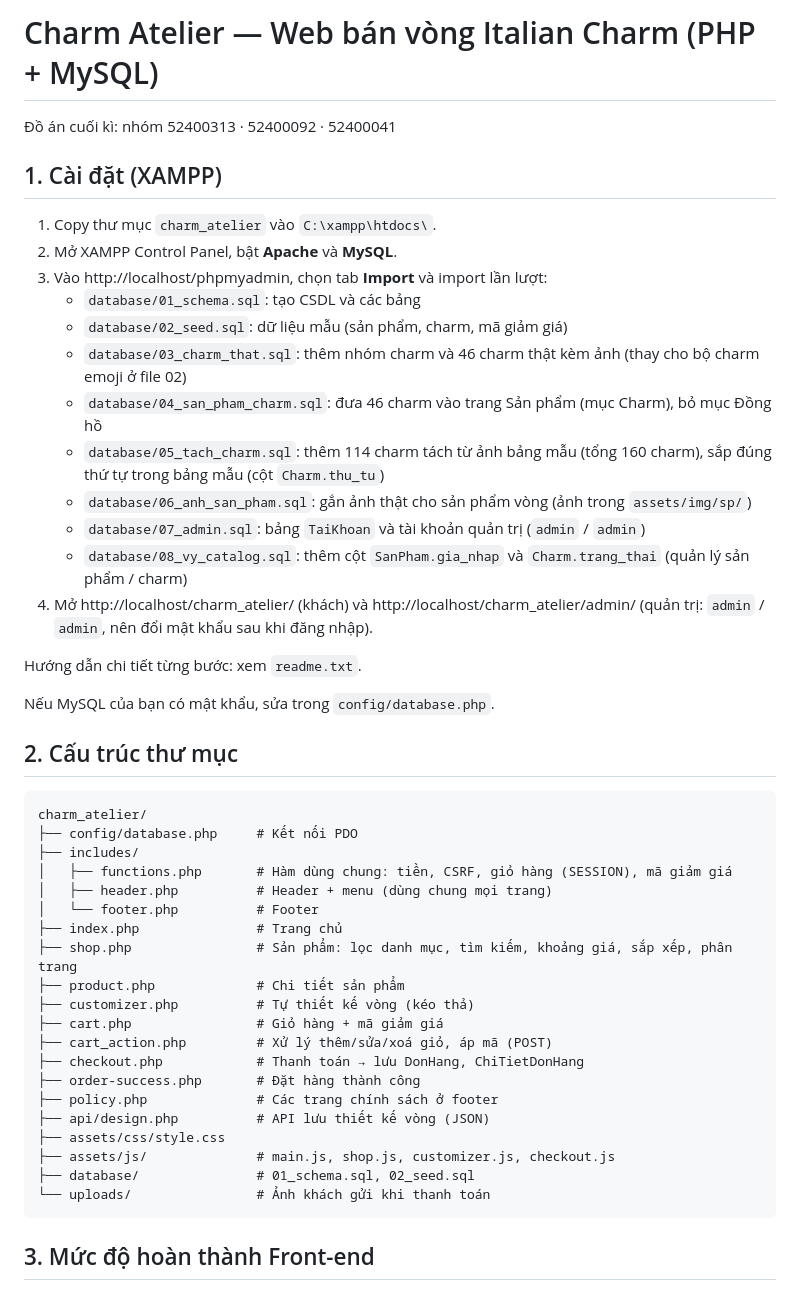
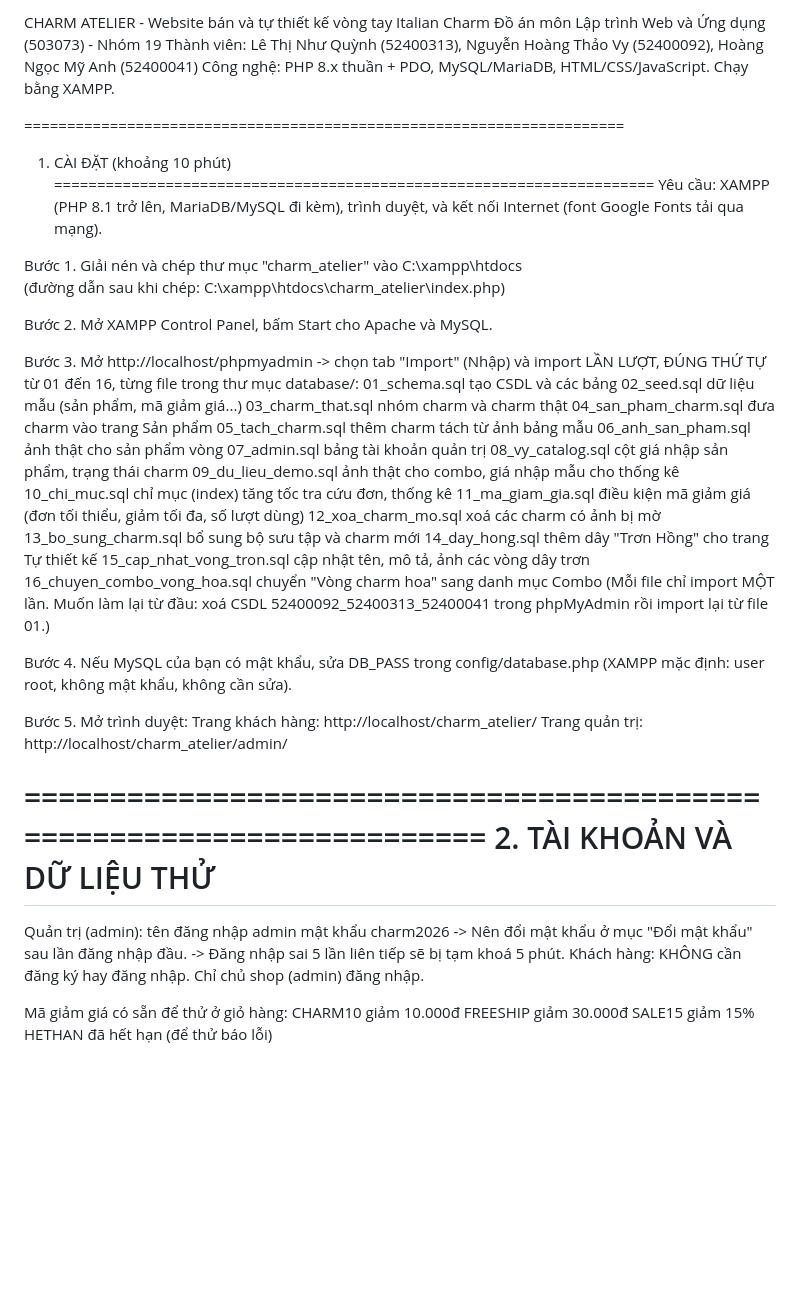
Before and after one commit to ThaoVy26/LTW, a Markdown page: README.md, the part around one of its changes. Drawn GitHub-style; blank space fills up the shorter version.

Commit message:
Revise README for project overview and setup
Updated project details and installation instructions in README.

````diff
--- a/README.md
+++ b/README.md
@@ -1,50 +1,57 @@
-# Charm Atelier — Web bán vòng Italian Charm (PHP + MySQL)
+CHARM ATELIER - Website bán và tự thiết kế vòng tay Italian Charm
+Đồ án môn Lập trình Web và Ứng dụng (503073) - Nhóm 19
+Thành viên: Lê Thị Như Quỳnh (52400313), Nguyễn Hoàng Thảo Vy (52400092), Hoàng Ngọc Mỹ Anh (52400041)
+Công nghệ: PHP 8.x thuần + PDO, MySQL/MariaDB, HTML/CSS/JavaScript. Chạy bằng XAMPP.
 
-Đồ án cuối kì: nhóm 52400313 · 52400092 · 52400041
+======================================================================
+1. CÀI ĐẶT (khoảng 10 phút)
+======================================================================
+Yêu cầu: XAMPP (PHP 8.1 trở lên, MariaDB/MySQL đi kèm), trình duyệt, và kết nối
+Internet (font Google Fonts tải qua mạng).
 
-## 1. Cài đặt (XAMPP)
+Bước 1. Giải nén và chép thư mục "charm_atelier" vào  C:\xampp\htdocs\
+        (đường dẫn sau khi chép:  C:\xampp\htdocs\charm_atelier\index.php)
 
-1. Copy thư mục `charm_atelier` vào `C:\xampp\htdocs\`.
-2. Mở XAMPP Control Panel, bật **Apache** và **MySQL**.
-3. Vào http://localhost/phpmyadmin, chọn tab **Import** và import lần lượt:
-   - `database/01_schema.sql`: tạo CSDL và các bảng
-   - `database/02_seed.sql`: dữ liệu mẫu (sản phẩm, charm, mã giảm giá)
-   - `database/03_charm_that.sql`: thêm nhóm charm và 46 charm thật kèm ảnh (thay cho bộ charm emoji ở file 02)
-   - `database/04_san_pham_charm.sql`: đưa 46 charm vào trang Sản phẩm (mục Charm), bỏ mục Đồng hồ
-   - `database/05_tach_charm.sql`: thêm 114 charm tách từ ảnh bảng mẫu (tổng 160 charm), sắp đúng thứ tự trong bảng mẫu (cột `Charm.thu_tu`)
-   - `database/06_anh_san_pham.sql`: gắn ảnh thật cho sản phẩm vòng (ảnh trong `assets/img/sp/`)
-   - `database/07_admin.sql`: bảng `TaiKhoan` và tài khoản quản trị (`admin` / `admin`)
-   - `database/08_vy_catalog.sql`: thêm cột `SanPham.gia_nhap` và `Charm.trang_thai` (quản lý sản phẩm / charm)
-4. Mở http://localhost/charm_atelier/ (khách) và http://localhost/charm_atelier/admin/ (quản trị: `admin` / `admin`, nên đổi mật khẩu sau khi đăng nhập).
+Bước 2. Mở XAMPP Control Panel, bấm Start cho Apache và MySQL.
 
-Hướng dẫn chi tiết từng bước: xem `readme.txt`.
+Bước 3. Mở  http://localhost/phpmyadmin  -> chọn tab "Import" (Nhập)
+        và import LẦN LƯỢT, ĐÚNG THỨ TỰ từ 01 đến 16, từng file trong
+        thư mục database/:
+          01_schema.sql                  tạo CSDL và các bảng
+          02_seed.sql                    dữ liệu mẫu (sản phẩm, mã giảm giá...)
+          03_charm_that.sql              nhóm charm và charm thật
+          04_san_pham_charm.sql          đưa charm vào trang Sản phẩm
+          05_tach_charm.sql              thêm charm tách từ ảnh bảng mẫu
+          06_anh_san_pham.sql            ảnh thật cho sản phẩm vòng
+          07_admin.sql                   bảng tài khoản quản trị
+          08_vy_catalog.sql              cột giá nhập sản phẩm, trạng thái charm
+          09_du_lieu_demo.sql            ảnh thật cho combo, giá nhập mẫu cho thống kê
+          10_chi_muc.sql                 chỉ mục (index) tăng tốc tra cứu đơn, thống kê
+          11_ma_giam_gia.sql             điều kiện mã giảm giá (đơn tối thiểu, giảm tối đa, số lượt dùng)
+          12_xoa_charm_mo.sql            xoá các charm có ảnh bị mờ
+          13_bo_sung_charm.sql           bổ sung bộ sưu tập và charm mới
+          14_day_hong.sql                thêm dây "Trơn Hồng" cho trang Tự thiết kế
+          15_cap_nhat_vong_tron.sql      cập nhật tên, mô tả, ảnh các vòng dây trơn
+          16_chuyen_combo_vong_hoa.sql   chuyển "Vòng charm hoa" sang danh mục Combo
+        (Mỗi file chỉ import MỘT lần. Muốn làm lại từ đầu: xoá CSDL
+        52400092_52400313_52400041 trong phpMyAdmin rồi import lại từ file 01.)
 
-Nếu MySQL của bạn có mật khẩu, sửa trong `config/database.php`.
+Bước 4. Nếu MySQL của bạn có mật khẩu, sửa DB_PASS trong config/database.php
+        (XAMPP mặc định: user root, không mật khẩu, không cần sửa).
 
-## 2. Cấu trúc thư mục
+Bước 5. Mở trình duyệt:
+          Trang khách hàng:  http://localhost/charm_atelier/
+          Trang quản trị:    http://localhost/charm_atelier/admin/
 
-```
-charm_atelier/
-├── config/database.php     # Kết nối PDO
-├── includes/
-│   ├── functions.php       # Hàm dùng chung: tiền, CSRF, giỏ hàng (SESSION), mã giảm giá
-│   ├── header.php          # Header + menu (dùng chung mọi trang)
-│   └── footer.php          # Footer
-├── index.php               # Trang chủ
-├── shop.php                # Sản phẩm: lọc danh mục, tìm kiếm, khoảng giá, sắp xếp, phân trang
-├── product.php             # Chi tiết sản phẩm
-├── customizer.php          # Tự thiết kế vòng (kéo thả)
-├── cart.php                # Giỏ hàng + mã giảm giá
-├── cart_action.php         # Xử lý thêm/sửa/xoá giỏ, áp mã (POST)
-├── checkout.php            # Thanh toán → lưu DonHang, ChiTietDonHang
-├── order-success.php       # Đặt hàng thành công
-├── policy.php              # Các trang chính sách ở footer
-├── api/design.php          # API lưu thiết kế vòng (JSON)
-├── assets/css/style.css
-├── assets/js/              # main.js, shop.js, customizer.js, checkout.js
-├── database/               # 01_schema.sql, 02_seed.sql
-└── uploads/                # Ảnh khách gửi khi thanh toán
-```
+======================================================================
+2. TÀI KHOẢN VÀ DỮ LIỆU THỬ
+======================================================================
+Quản trị (admin):  tên đăng nhập  admin   mật khẩu  charm2026
+  -> Nên đổi mật khẩu ở mục "Đổi mật khẩu" sau lần đăng nhập đầu.
+  -> Đăng nhập sai 5 lần liên tiếp sẽ bị tạm khoá 5 phút.
+Khách hàng: KHÔNG cần đăng ký hay đăng nhập. Chỉ chủ shop (admin) đăng nhập.
 
-## 3. Mức độ hoàn thành Front-end
+Mã giảm giá có sẵn để thử ở giỏ hàng:
+  CHARM10  giảm 10.000đ        FREESHIP  giảm 30.000đ
+  SALE15   giảm 15%            HETHAN    đã hết hạn (để thử báo lỗi)
 
````
Also changed, not shown: other parts of README.md (+52 -24 lines).
